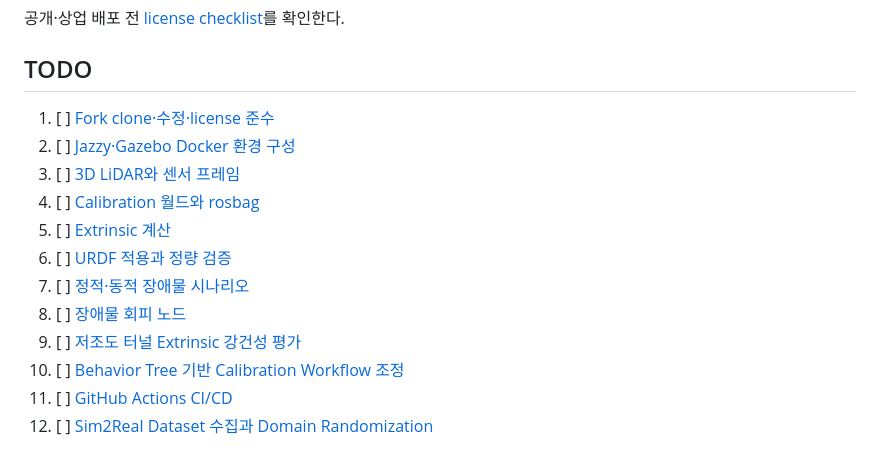
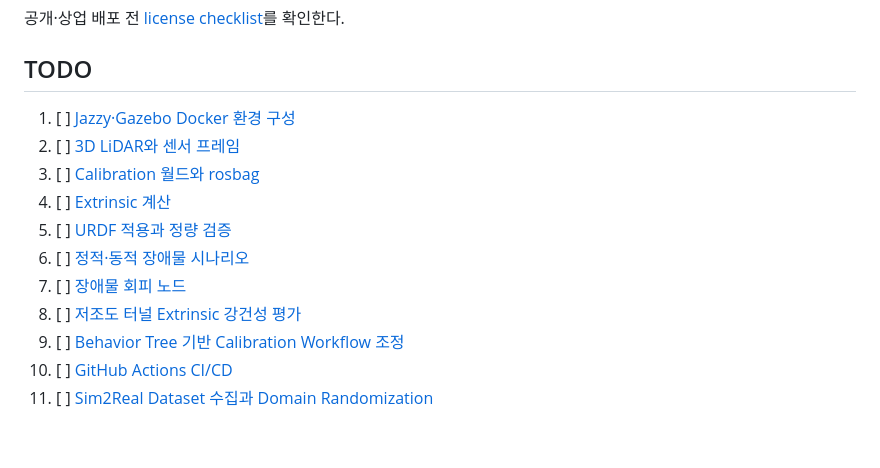
Before and after one commit to Team-Physic/mobin, a Markdown page: README.md, the part around the change. Rendered like a GitHub page.

Commit message:
docs : Edited README.md only for PATCHES

```diff
--- a/README.md
+++ b/README.md
@@ -63,15 +63,14 @@ git -C forks/direct_visual_lidar_calibration switch -c practice/calibration-expe
 
 ## TODO
 
-1. [ ] [Fork clone·수정·license 준수](docs/fork_workflow_and_licensing.md)
-2. [ ] [Jazzy·Gazebo Docker 환경 구성](patch/PATCH-00-jazzy-gazebo-docker-setup.md)
-3. [ ] [3D LiDAR와 센서 프레임](patch/PATCH-01-add-3d-lidar.md)
-4. [ ] [Calibration 월드와 rosbag](patch/PATCH-02-calibration-scene-recording.md)
-5. [ ] [Extrinsic 계산](patch/PATCH-03-run-calibration.md)
-6. [ ] [URDF 적용과 정량 검증](patch/PATCH-04-apply-and-verify.md)
-7. [ ] [정적·동적 장애물 시나리오](patch/PATCH-05-obstacle-scenarios.md)
-8. [ ] [장애물 회피 노드](patch/PATCH-06-obstacle-avoidance.md)
-9. [ ] [저조도 터널 Extrinsic 강건성 평가](patch/PATCH-07-low-light-tunnel-robustness.md)
-10. [ ] [Behavior Tree 기반 Calibration Workflow 조정](patch/PATCH-08-behavior-tree-calibration-orchestration.md)
-11. [ ] [GitHub Actions CI/CD](patch/PATCH-09-github-actions-ci-cd.md)
-12. [ ] [Sim2Real Dataset 수집과 Domain Randomization](patch/PATCH-10-sim2real-dataset-collection.md)
+1. [ ] [Jazzy·Gazebo Docker 환경 구성](patch/PATCH-00-jazzy-gazebo-docker-setup.md)
+2. [ ] [3D LiDAR와 센서 프레임](patch/PATCH-01-add-3d-lidar.md)
+3. [ ] [Calibration 월드와 rosbag](patch/PATCH-02-calibration-scene-recording.md)
+4. [ ] [Extrinsic 계산](patch/PATCH-03-run-calibration.md)
+5. [ ] [URDF 적용과 정량 검증](patch/PATCH-04-apply-and-verify.md)
+6. [ ] [정적·동적 장애물 시나리오](patch/PATCH-05-obstacle-scenarios.md)
+7. [ ] [장애물 회피 노드](patch/PATCH-06-obstacle-avoidance.md)
+8. [ ] [저조도 터널 Extrinsic 강건성 평가](patch/PATCH-07-low-light-tunnel-robustness.md)
+9. [ ] [Behavior Tree 기반 Calibration Workflow 조정](patch/PATCH-08-behavior-tree-calibration-orchestration.md)
+10. [ ] [GitHub Actions CI/CD](patch/PATCH-09-github-actions-ci-cd.md)
+11. [ ] [Sim2Real Dataset 수집과 Domain Randomization](patch/PATCH-10-sim2real-dataset-collection.md)
```
